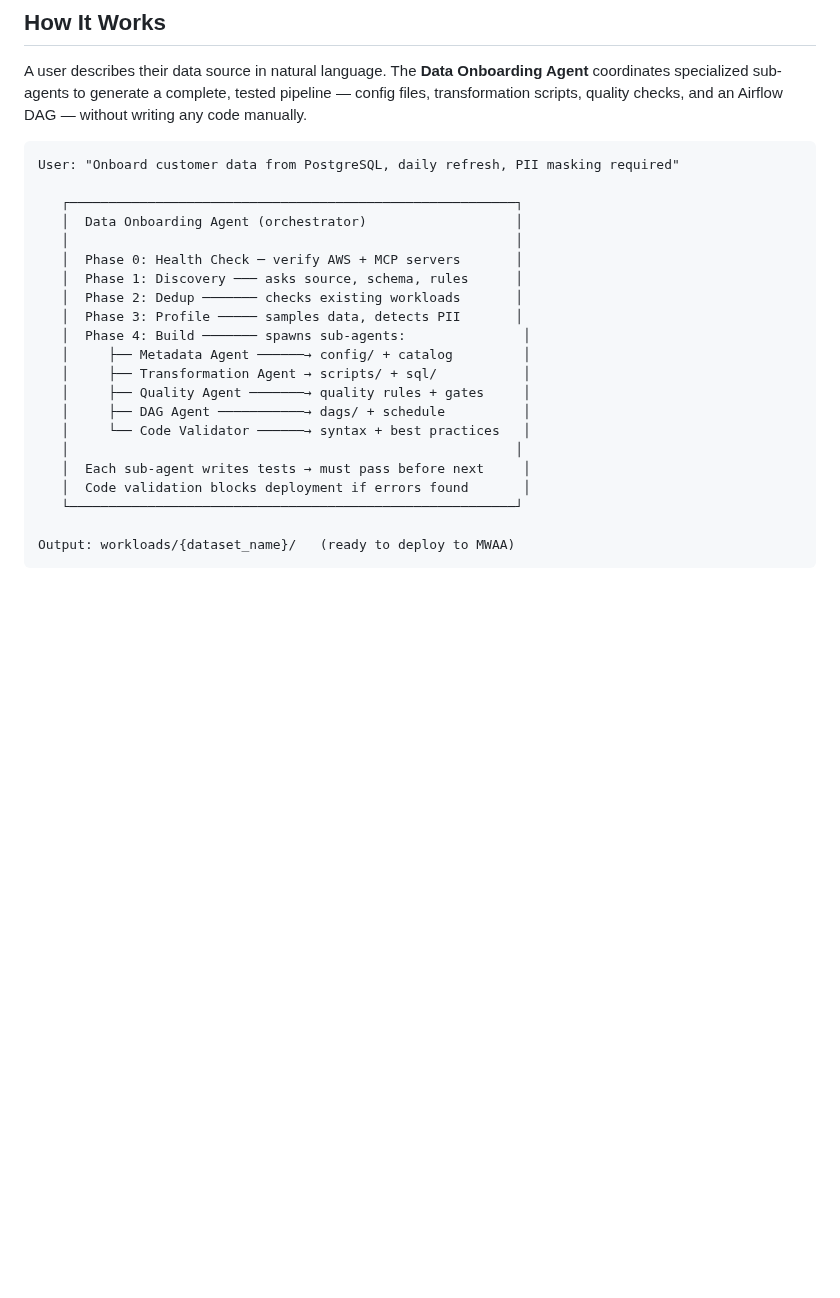
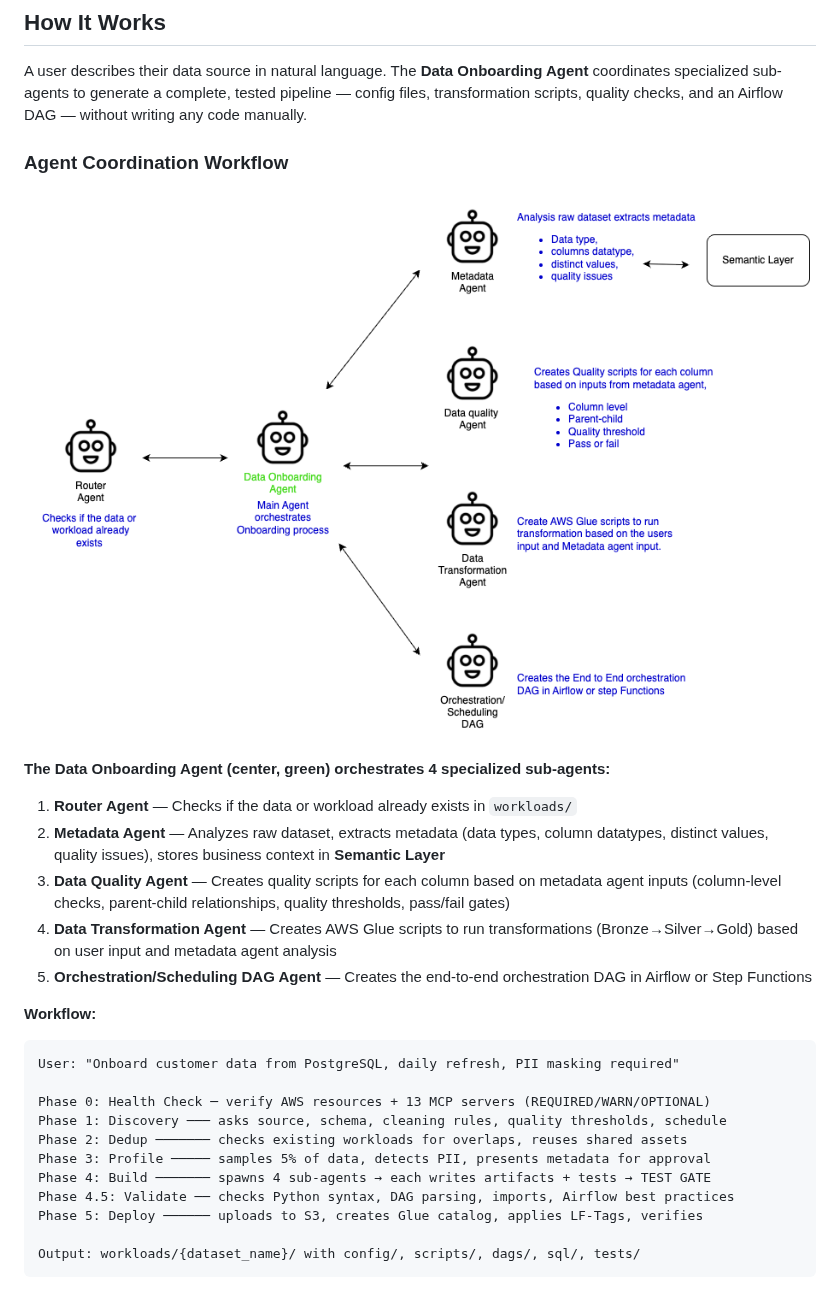
Before and after one commit to aws-samples/sample-Agentic-Ai-Data-Operations, a Markdown page: README.md, the part around one of its changes. Rendered like a GitHub page; pictures changed too: docs/diagrams/data-onboarding-workflow.png (added); blank space fills up the shorter version.

Commit message:
Add workflow diagrams for Data Onboarding and Data Analysis agents
- Add data-onboarding-workflow.png showing 5 sub-agent coordination (Router, Metadata, Quality, Transformation, DAG)
- Add data-analysis-agent-workflow.png showing QuickSight → MCP Registry → Validation → Semantic Layer → Publish flow
- Update README.md "How It Works" section with visual workflow diagrams and detailed agent descriptions
- Clarify Phase 0-5 workflow with MCP health checks and test gates

````diff
--- a/README.md
+++ b/README.md
@@ -8,26 +8,29 @@ A multi-agent data pipeline platform that autonomously onboards datasets through
 
 A user describes their data source in natural language. The **Data Onboarding Agent** coordinates specialized sub-agents to generate a complete, tested pipeline — config files, transformation scripts, quality checks, and an Airflow DAG — without writing any code manually.
 
+### Agent Coordination Workflow
+
+![Data Onboarding Agent Workflow](docs/diagrams/data-onboarding-workflow.png)
+
+**The Data Onboarding Agent (center, green) orchestrates 4 specialized sub-agents:**
+
+1. **Router Agent** — Checks if the data or workload already exists in `workloads/`
+2. **Metadata Agent** — Analyzes raw dataset, extracts metadata (data types, column datatypes, distinct values, quality issues), stores business context in **Semantic Layer**
+3. **Data Quality Agent** — Creates quality scripts for each column based on metadata agent inputs (column-level checks, parent-child relationships, quality thresholds, pass/fail gates)
+4. **Data Transformation Agent** — Creates AWS Glue scripts to run transformations (Bronze→Silver→Gold) based on user input and metadata agent analysis
+5. **Orchestration/Scheduling DAG Agent** — Creates the end-to-end orchestration DAG in Airflow or Step Functions
+
+**Workflow:**
 ```
 User: "Onboard customer data from PostgreSQL, daily refresh, PII masking required"
 
-   ┌─────────────────────────────────────────────────────────┐
-   │  Data Onboarding Agent (orchestrator)                   │
-   │                                                         │
-   │  Phase 0: Health Check ─ verify AWS + MCP servers       │
-   │  Phase 1: Discovery ─── asks source, schema, rules      │
-   │  Phase 2: Dedup ─────── checks existing workloads       │
-   │  Phase 3: Profile ───── samples data, detects PII       │
-   │  Phase 4: Build ─────── spawns sub-agents:               │
-   │     ├── Metadata Agent ──────→ config/ + catalog         │
-   │     ├── Transformation Agent → scripts/ + sql/           │
-   │     ├── Quality Agent ───────→ quality rules + gates     │
-   │     ├── DAG Agent ───────────→ dags/ + schedule          │
-   │     └── Code Validator ──────→ syntax + best practices   │
-   │                                                         │
-   │  Each sub-agent writes tests → must pass before next     │
-   │  Code validation blocks deployment if errors found       │
-   └─────────────────────────────────────────────────────────┘
+Phase 0: Health Check ─ verify AWS resources + 13 MCP servers (REQUIRED/WARN/OPTIONAL)
+Phase 1: Discovery ─── asks source, schema, cleaning rules, quality thresholds, schedule
+Phase 2: Dedup ─────── checks existing workloads for overlaps, reuses shared assets
+Phase 3: Profile ───── samples 5% of data, detects PII, presents metadata for approval
+Phase 4: Build ─────── spawns 4 sub-agents → each writes artifacts + tests → TEST GATE
+Phase 4.5: Validate ── checks Python syntax, DAG parsing, imports, Airflow best practices
+Phase 5: Deploy ────── uploads to S3, creates Glue catalog, applies LF-Tags, verifies
 
-Output: workloads/{dataset_name}/   (ready to deploy to MWAA)
+Output: workloads/{dataset_name}/ with config/, scripts/, dags/, sql/, tests/
 ```
````
Also changed, not shown: other parts of README.md (+14 -0 lines), docs/diagrams/data-analysis-agent-workflow.png (added).
